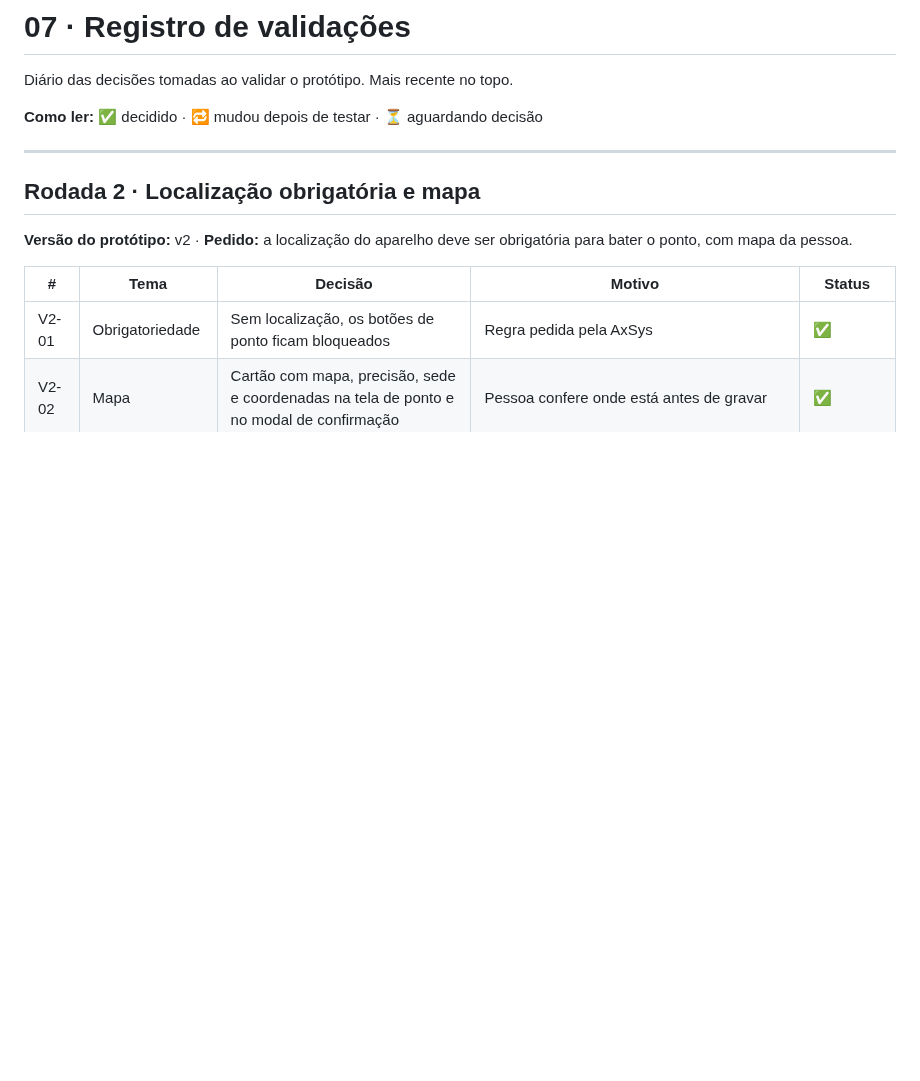
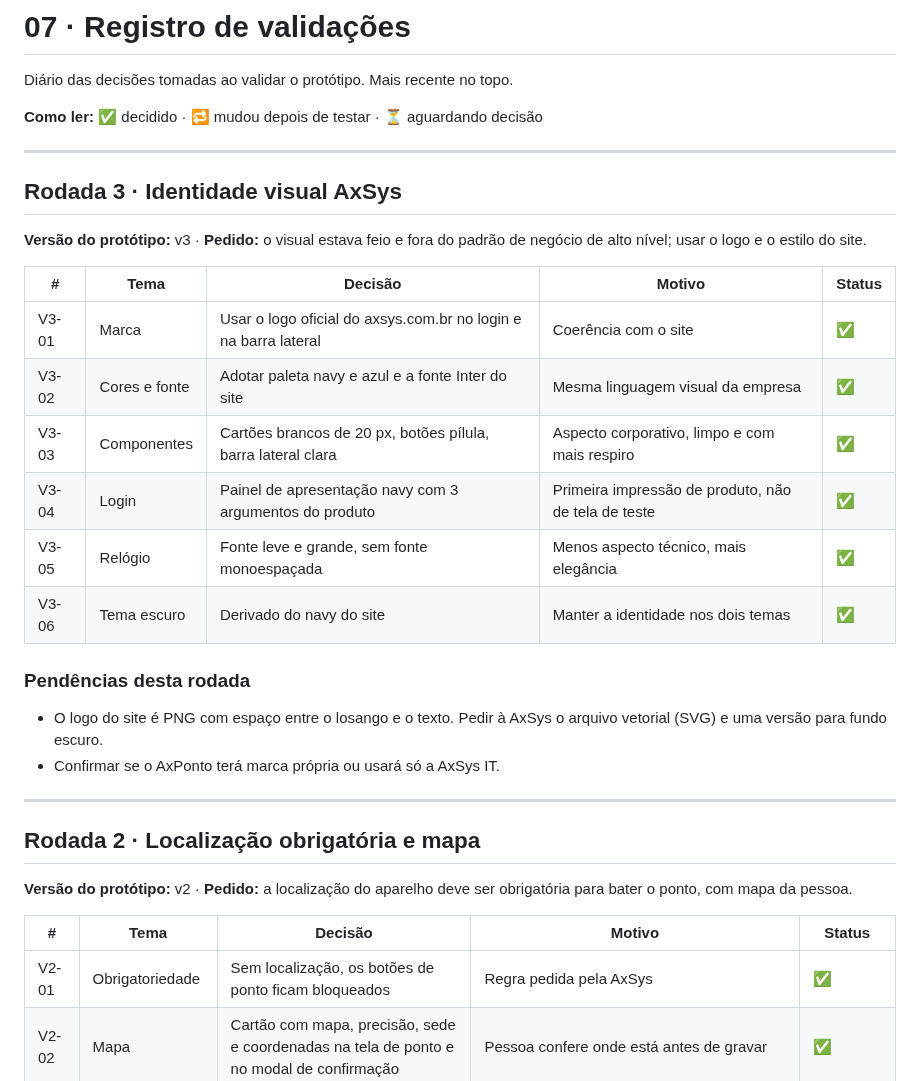
Before and after one commit to GuedesIgor/AxSys-IT, a Markdown page: docs/07-registro-de-validacoes.md, the part around the change. GitHub-like rendering; blank space fills up the shorter version.

```diff
--- a/docs/07-registro-de-validacoes.md
+++ b/docs/07-registro-de-validacoes.md
@@ -3,6 +3,25 @@
 Diário das decisões tomadas ao validar o protótipo. Mais recente no topo.
 
 **Como ler:** ✅ decidido · 🔁 mudou depois de testar · ⏳ aguardando decisão
+
+---
+
+## Rodada 3 · Identidade visual AxSys
+
+**Versão do protótipo:** v3 · **Pedido:** o visual estava feio e fora do padrão de negócio de alto nível; usar o logo e o estilo do site.
+
+| # | Tema | Decisão | Motivo | Status |
+|---|---|---|---|---|
+| V3-01 | Marca | Usar o logo oficial do axsys.com.br no login e na barra lateral | Coerência com o site | ✅ |
+| V3-02 | Cores e fonte | Adotar paleta navy e azul e a fonte Inter do site | Mesma linguagem visual da empresa | ✅ |
+| V3-03 | Componentes | Cartões brancos de 20 px, botões pílula, barra lateral clara | Aspecto corporativo, limpo e com mais respiro | ✅ |
+| V3-04 | Login | Painel de apresentação navy com 3 argumentos do produto | Primeira impressão de produto, não de tela de teste | ✅ |
+| V3-05 | Relógio | Fonte leve e grande, sem fonte monoespaçada | Menos aspecto técnico, mais elegância | ✅ |
+| V3-06 | Tema escuro | Derivado do navy do site | Manter a identidade nos dois temas | ✅ |
+
+### Pendências desta rodada
+- O logo do site é PNG com espaço entre o losango e o texto. Pedir à AxSys o arquivo vetorial (SVG) e uma versão para fundo escuro.
+- Confirmar se o AxPonto terá marca própria ou usará só a AxSys IT.
 
 ---
 
```
Also changed, not shown: README.md (+4 -0 lines), docs/05-paginas-e-layout.md (+12 -7 lines), assets/brand/axsys-logo.png (added), 2 other files.
